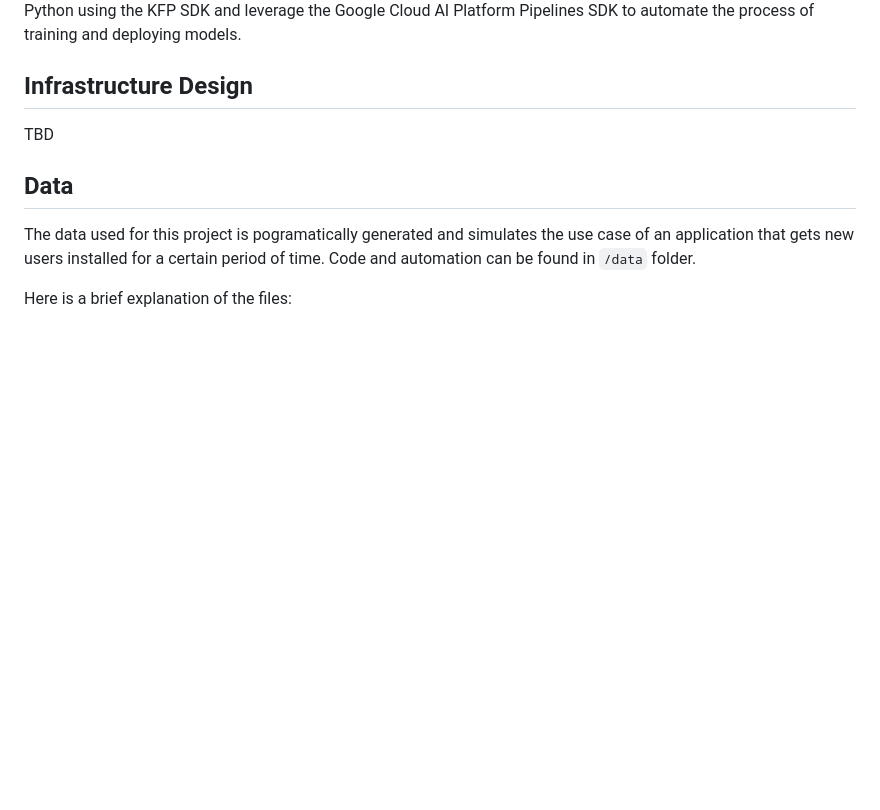
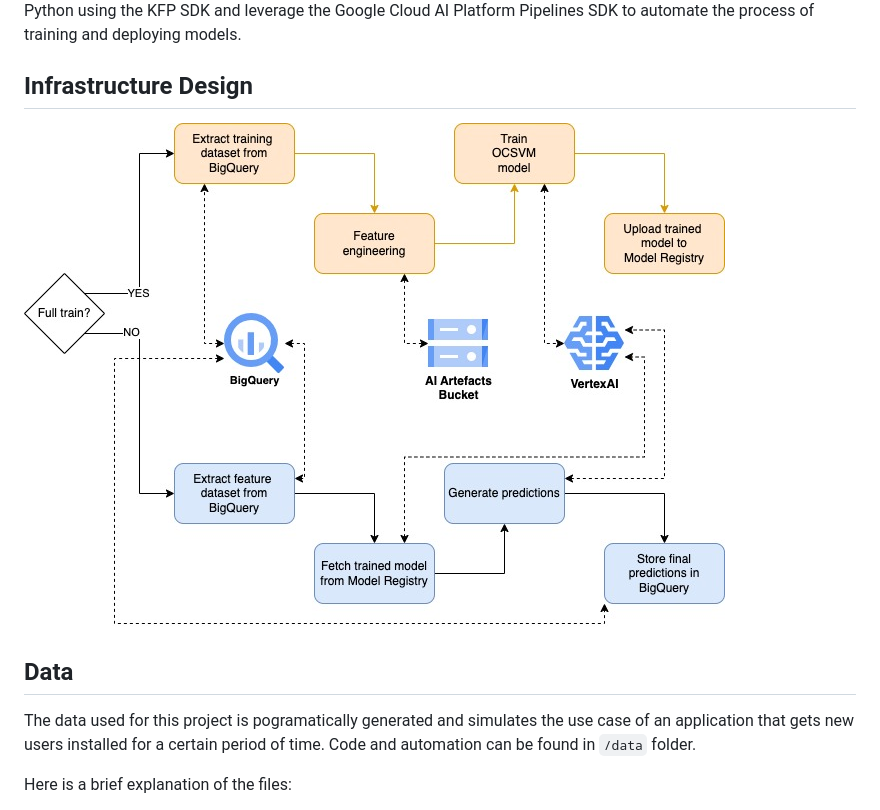
Before and after one commit to Gasta88/anomaly_detection, a Markdown page: README.md, the part around the change. Drawn GitHub-style; pictures changed too: docs/anomal_detection_infra.jpg (added); blank space fills up the shorter version.

```diff
--- a/README.md
+++ b/README.md
@@ -11,7 +11,7 @@ The pipelines are implemented in Python using the KFP SDK and leverage the Googl
 
 ## Infrastructure Design
 
-TBD
+![anomaly_detection_infra](docs/anomal_detection_infra.jpg)
 
 ## Data
 The data used for this project is pogramatically generated and simulates the use case of an application that gets new users installed for a certain period of time.
```
Also changed, not shown: 5 other files.
